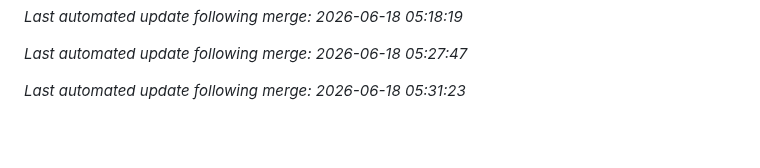
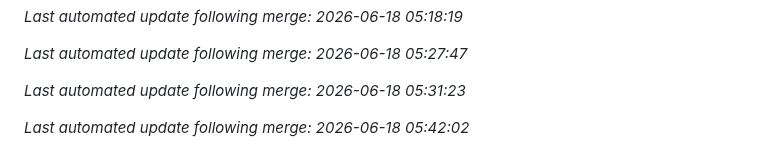
Before and after one commit to aj1126/FamilyAccountant, a Markdown page: README.md, the part around the change. Rendered like a GitHub page; blank space fills up the shorter version.

Commit message:
docs: auto-update README after merge [skip ci]

```diff
--- a/README.md
+++ b/README.md
@@ -176,3 +176,5 @@ See [CHANGELOG.md](./CHANGELOG.md) for a detailed history of all changes.
 *Last automated update following merge: 2026-06-18 05:27:47*
 
 *Last automated update following merge: 2026-06-18 05:31:23*
+
+*Last automated update following merge: 2026-06-18 05:42:02*
```
